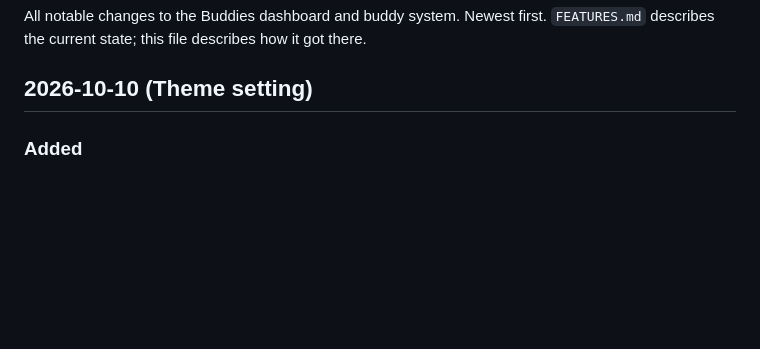
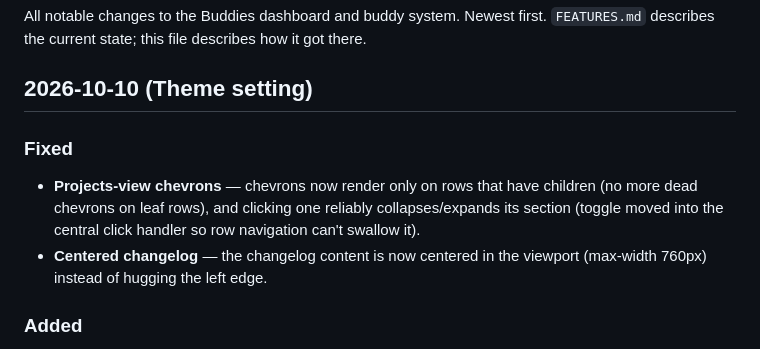
Before and after one commit to davedellaquila/buddy-tree, a Markdown page: CHANGELOG.md, the part around the change. Rendered like a GitHub page; blank space fills up the shorter version.

Commit message:
Changelog: chevron fix, centered changelog

```diff
--- a/CHANGELOG.md
+++ b/CHANGELOG.md
@@ -4,6 +4,14 @@ All notable changes to the Buddies dashboard and buddy system. Newest first.
 `FEATURES.md` describes the current state; this file describes how it got there.
 
 ## 2026-10-10 (Theme setting)
+
+### Fixed
+- **Projects-view chevrons** — chevrons now render only on rows that have
+  children (no more dead chevrons on leaf rows), and clicking one reliably
+  collapses/expands its section (toggle moved into the central click
+  handler so row navigation can't swallow it).
+- **Centered changelog** — the changelog content is now centered in the
+  viewport (max-width 760px) instead of hugging the left edge.
 
 ### Added
 - **Light / Dark / System theme** — a three-way segmented picker under
```
